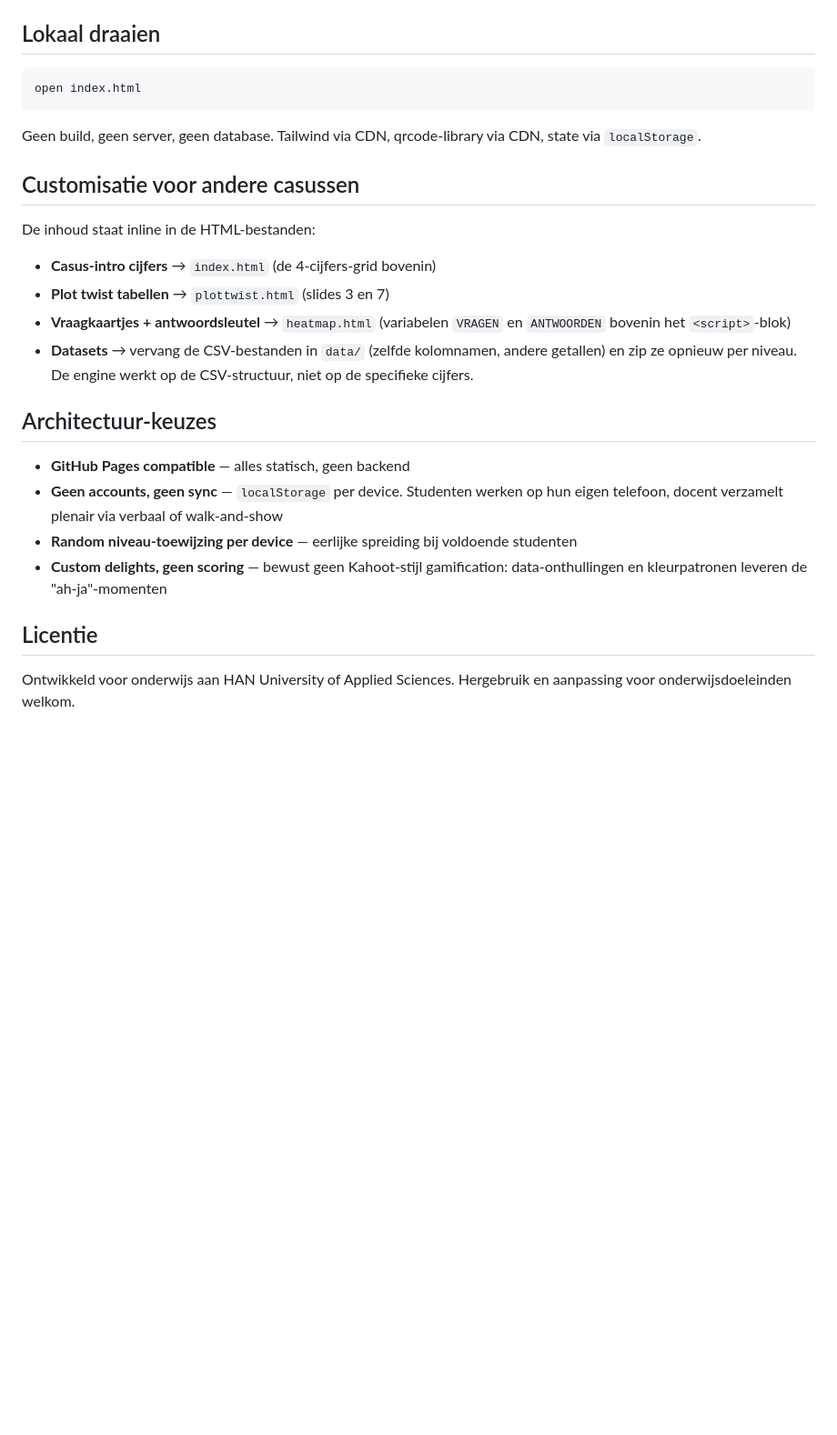
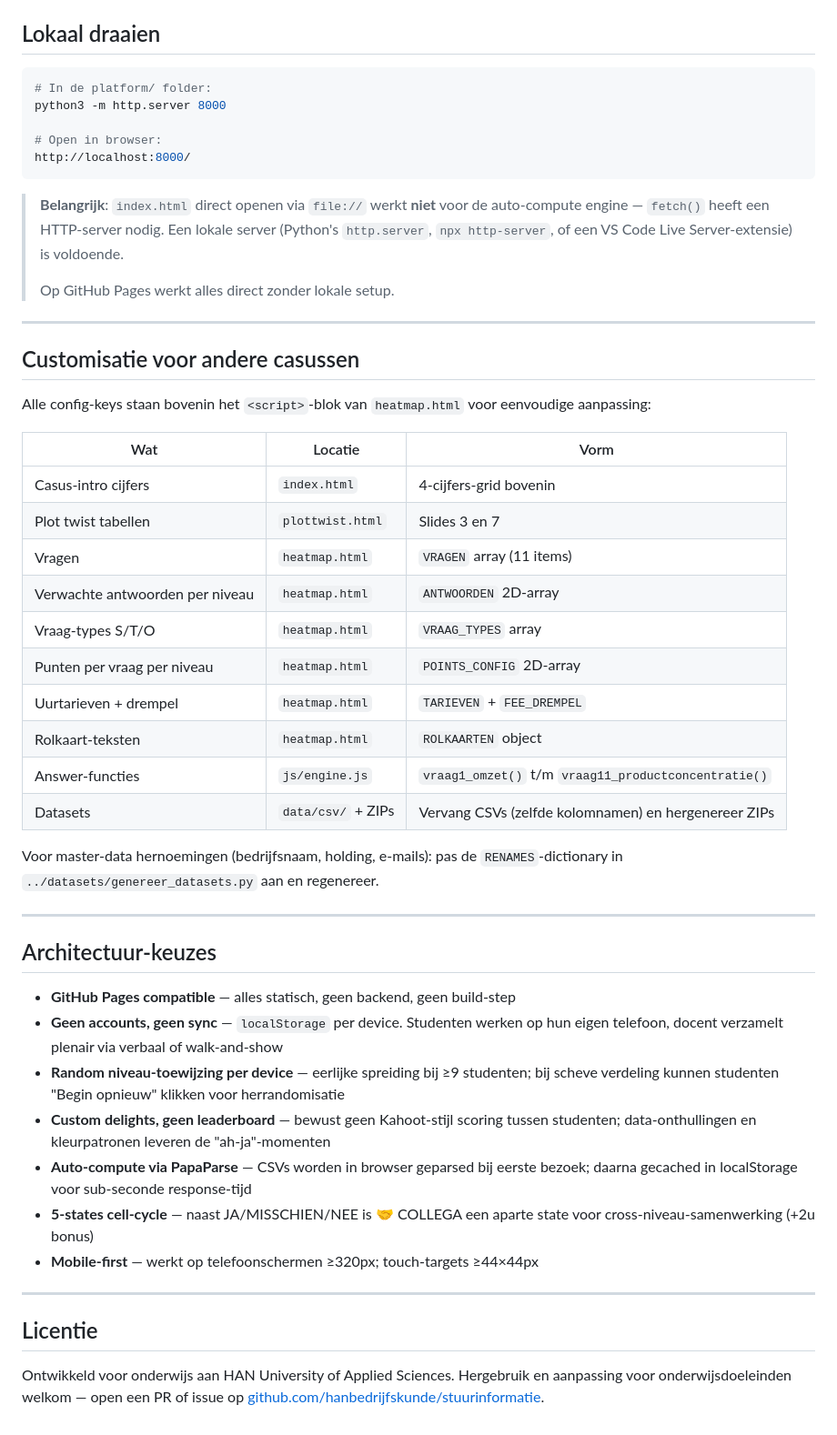
Before and after one commit to hanbedrijfskunde/stuurinformatie, a Markdown page: README.md, the part around one of its changes. Shown at 91% size. Rendered like a GitHub page; blank space fills up the shorter version.

````diff
--- a/README.md
+++ b/README.md
@@ -101,34 +181,65 @@ simpele 1-op-1 lookups.
 ## Lokaal draaien
 
 ```bash
-open index.html
+# In de platform/ folder:
+python3 -m http.server 8000
+
+# Open in browser:
+http://localhost:8000/
 ```
 
-Geen build, geen server, geen database. Tailwind via CDN, qrcode-library via CDN,
-state via `localStorage`.
+> **Belangrijk**: `index.html` direct openen via `file://` werkt **niet**
+> voor de auto-compute engine — `fetch()` heeft een HTTP-server nodig.
+> Een lokale server (Python's `http.server`, `npx http-server`, of een
+> VS Code Live Server-extensie) is voldoende.
+>
+> Op GitHub Pages werkt alles direct zonder lokale setup.
+
+---
 
 ## Customisatie voor andere casussen
 
-De inhoud staat inline in de HTML-bestanden:
+Alle config-keys staan bovenin het `<script>`-blok van `heatmap.html`
+voor eenvoudige aanpassing:
 
-- **Casus-intro cijfers** → `index.html` (de 4-cijfers-grid bovenin)
-- **Plot twist tabellen** → `plottwist.html` (slides 3 en 7)
-- **Vraagkaartjes + antwoordsleutel** → `heatmap.html` (variabelen `VRAGEN` en
-  `ANTWOORDEN` bovenin het `<script>`-blok)
-- **Datasets** → vervang de CSV-bestanden in `data/` (zelfde kolomnamen, andere
-  getallen) en zip ze opnieuw per niveau. De engine werkt op de CSV-structuur,
-  niet op de specifieke cijfers.
+| Wat | Locatie | Vorm |
+|---|---|---|
+| Casus-intro cijfers | `index.html` | 4-cijfers-grid bovenin |
+| Plot twist tabellen | `plottwist.html` | Slides 3 en 7 |
+| Vragen | `heatmap.html` | `VRAGEN` array (11 items) |
+| Verwachte antwoorden per niveau | `heatmap.html` | `ANTWOORDEN` 2D-array |
+| Vraag-types S/T/O | `heatmap.html` | `VRAAG_TYPES` array |
+| Punten per vraag per niveau | `heatmap.html` | `POINTS_CONFIG` 2D-array |
+| Uurtarieven + drempel | `heatmap.html` | `TARIEVEN` + `FEE_DREMPEL` |
+| Rolkaart-teksten | `heatmap.html` | `ROLKAARTEN` object |
+| Answer-functies | `js/engine.js` | `vraag1_omzet()` t/m `vraag11_productconcentratie()` |
+| Datasets | `data/csv/` + ZIPs | Vervang CSVs (zelfde kolomnamen) en hergenereer ZIPs |
+
+Voor master-data hernoemingen (bedrijfsnaam, holding, e-mails): pas de
+`RENAMES`-dictionary in `../datasets/genereer_datasets.py` aan en
+regenereer.
+
+---
 
 ## Architectuur-keuzes
 
-- **GitHub Pages compatible** — alles statisch, geen backend
+- **GitHub Pages compatible** — alles statisch, geen backend, geen build-step
 - **Geen accounts, geen sync** — `localStorage` per device. Studenten werken
   op hun eigen telefoon, docent verzamelt plenair via verbaal of walk-and-show
-- **Random niveau-toewijzing per device** — eerlijke spreiding bij voldoende studenten
-- **Custom delights, geen scoring** — bewust geen Kahoot-stijl gamification:
-  data-onthullingen en kleurpatronen leveren de "ah-ja"-momenten
+- **Random niveau-toewijzing per device** — eerlijke spreiding bij ≥9 studenten;
+  bij scheve verdeling kunnen studenten "Begin opnieuw" klikken voor herrandomisatie
+- **Custom delights, geen leaderboard** — bewust geen Kahoot-stijl scoring tussen
+  studenten; data-onthullingen en kleurpatronen leveren de "ah-ja"-momenten
+- **Auto-compute via PapaParse** — CSVs worden in browser geparsed bij eerste
+  bezoek; daarna gecached in localStorage voor sub-seconde response-tijd
+- **5-states cell-cycle** — naast JA/MISSCHIEN/NEE is 🤝 COLLEGA een aparte
+  state voor cross-niveau-samenwerking (+2u bonus)
+- **Mobile-first** — werkt op telefoonschermen ≥320px; touch-targets ≥44×44px
+
+---
 
 ## Licentie
 
 Ontwikkeld voor onderwijs aan HAN University of Applied Sciences.
-Hergebruik en aanpassing voor onderwijsdoeleinden welkom.
+Hergebruik en aanpassing voor onderwijsdoeleinden welkom — open een
+PR of issue op [github.com/hanbedrijfskunde/stuurinformatie](https://github.com/hanbedrijfskunde/stuurinformatie).
````
Also changed, not shown: other parts of README.md (+112 -32 lines).
